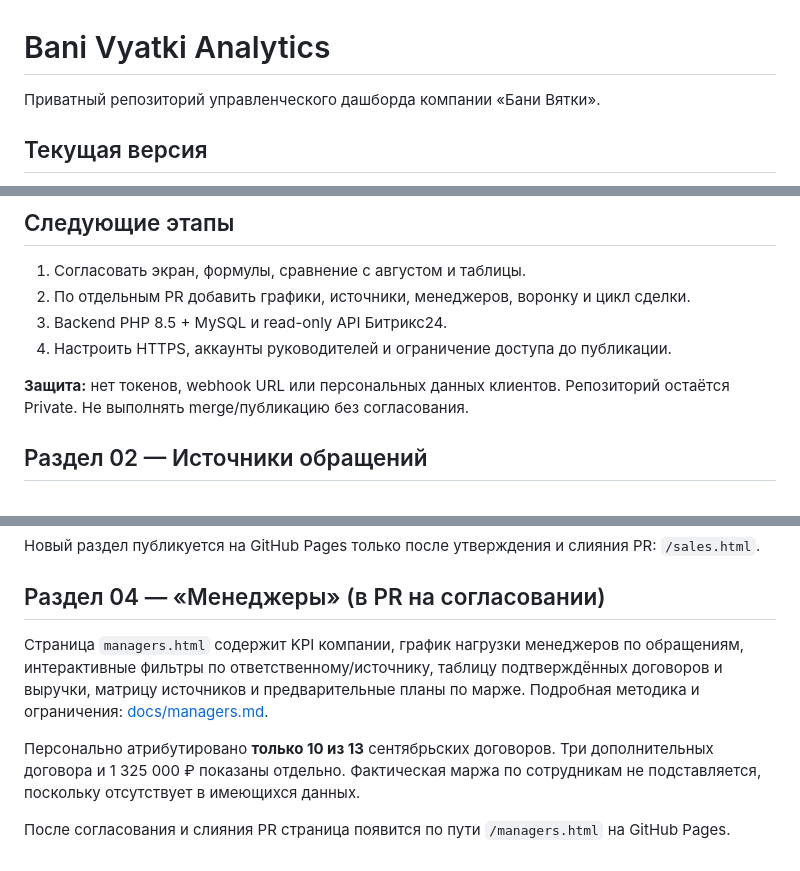
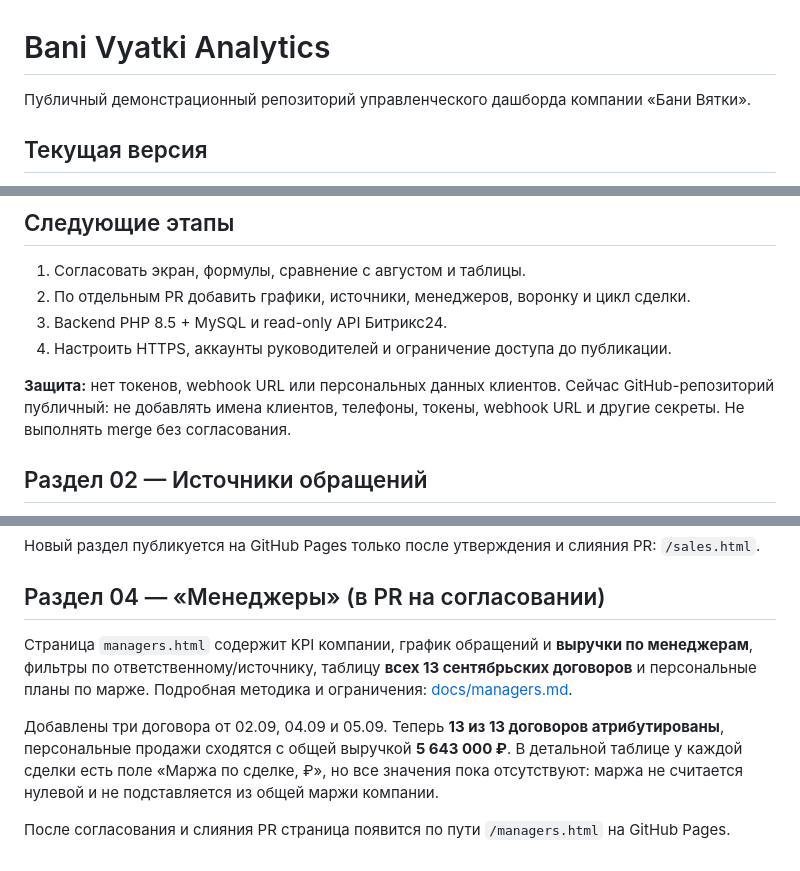
Before and after one commit to volkov43-beep/bani-vyatki-analytics, a Markdown page: README.md, 3 parts joined by grey strips. GitHub-like rendering.

Commit message:
docs: report complete September manager revenue and future margin fields

```diff
--- a/README.md
+++ b/README.md
@@ -1,6 +1,6 @@
 # Bani Vyatki Analytics
 
-Приватный репозиторий управленческого дашборда компании «Бани Вятки».
+Публичный демонстрационный репозиторий управленческого дашборда компании «Бани Вятки».
 
 ## Текущая версия
 
@@ -26,7 +26,7 @@
 3. Backend PHP 8.5 + MySQL и read-only API Битрикс24.
 4. Настроить HTTPS, аккаунты руководителей и ограничение доступа до публикации.
 
-**Защита:** нет токенов, webhook URL или персональных данных клиентов. Репозиторий остаётся Private. Не выполнять merge/публикацию без согласования.
+**Защита:** нет токенов, webhook URL или персональных данных клиентов. Сейчас GitHub-репозиторий публичный: не добавлять имена клиентов, телефоны, токены, webhook URL и другие секреты. Не выполнять merge без согласования.
 
 ## Раздел 02 — Источники обращений
 
@@ -45,8 +45,8 @@
 
 ## Раздел 04 — «Менеджеры» (в PR на согласовании)
 
-Страница `managers.html` содержит KPI компании, график нагрузки менеджеров по обращениям, интерактивные фильтры по ответственному/источнику, таблицу подтверждённых договоров и выручки, матрицу источников и предварительные планы по марже. Подробная методика и ограничения: [docs/managers.md](docs/managers.md).
+Страница `managers.html` содержит KPI компании, график обращений и **выручки по менеджерам**, фильтры по ответственному/источнику, таблицу **всех 13 сентябрьских договоров** и персональные планы по марже. Подробная методика и ограничения: [docs/managers.md](docs/managers.md).
 
-Персонально атрибутировано **только 10 из 13** сентябрьских договоров. Три дополнительных договора и 1 325 000 ₽ показаны отдельно. Фактическая маржа по сотрудникам не подставляется, поскольку отсутствует в имеющихся данных.
+Добавлены три договора от 02.09, 04.09 и 05.09. Теперь **13 из 13 договоров атрибутированы**, персональные продажи сходятся с общей выручкой **5 643 000 ₽**. В детальной таблице у каждой сделки есть поле «Маржа по сделке, ₽», но все значения пока отсутствуют: маржа не считается нулевой и не подставляется из общей маржи компании.
 
 После согласования и слияния PR страница появится по пути `/managers.html` на GitHub Pages.
```
